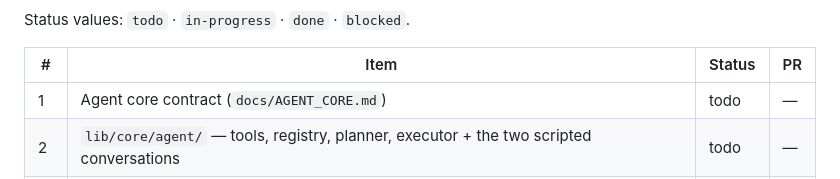
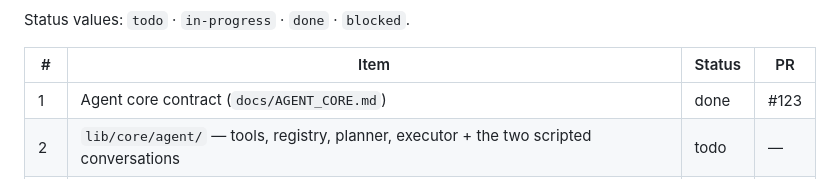
Before and after one commit to TVcraft01/Nexus, a Markdown page: docs/ROADMAP.md, the part around the change. GitHub-like rendering.

Commit message:
docs: mark the agent core contract done
Item 1 ships in this PR, so the queue says done with its link rather than
leaving a second PR to close it out.

```diff
--- a/docs/ROADMAP.md
+++ b/docs/ROADMAP.md
@@ -13,7 +13,7 @@ Status values: `todo` · `in-progress` · `done` · `blocked`.
 
 | # | Item | Status | PR |
 |---|------|--------|-----|
-| 1 | Agent core contract (`docs/AGENT_CORE.md`) | todo | — |
+| 1 | Agent core contract (`docs/AGENT_CORE.md`) | done | #123 |
 | 2 | `lib/core/agent/` — tools, registry, planner, executor + the two scripted conversations | todo | — |
 | 3 | Real Linux tools: network status and Wi-Fi settings via `nmcli`, measured, with rollback | todo | — |
 | 4 | Agent definitions as data + background service + local dashboard | todo | — |
```
